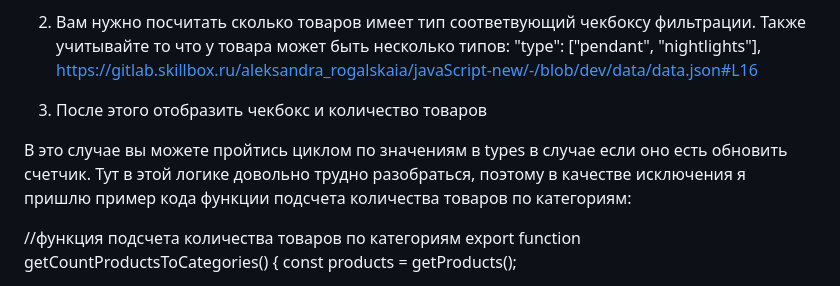
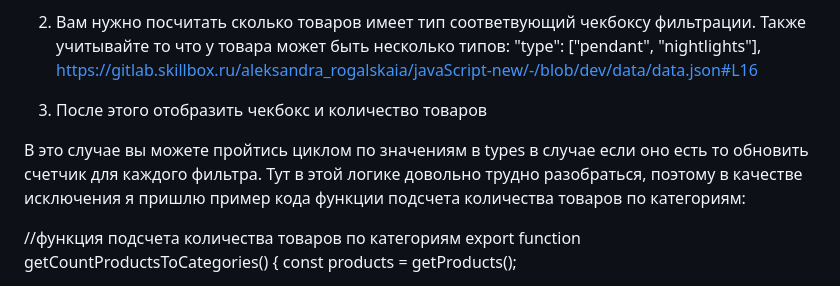
Before and after one commit to serejajar/serejajar.github.io, a Markdown page: skillbox/js3-final.md, the part around the change. GitHub-like rendering.

Commit message:
skillbox update

```diff
--- a/skillbox/js3-final.md
+++ b/skillbox/js3-final.md
@@ -63,7 +63,7 @@ categoryCheckboxes.forEach(checkbox => {
 https://gitlab.skillbox.ru/aleksandra_rogalskaia/javaScript-new/-/blob/dev/data/data.json#L16
 3) После этого отобразить чекбокс и количество товаров
 
-В это случае вы можете пройтись циклом по значениям в types в случае если оно есть обновить счетчик. Тут в этой логике довольно трудно разобраться, поэтому в качестве исключения я пришлю пример кода функции подсчета количества товаров по категориям:
+В это случае вы можете пройтись циклом по значениям в types в случае если оно есть то обновить счетчик для каждого фильтра. Тут в этой логике довольно трудно разобраться, поэтому в качестве исключения я пришлю пример кода функции подсчета количества товаров по категориям:
 
 //функция подсчета количества товаров по категориям
 export function getCountProductsToCategories() {
```
